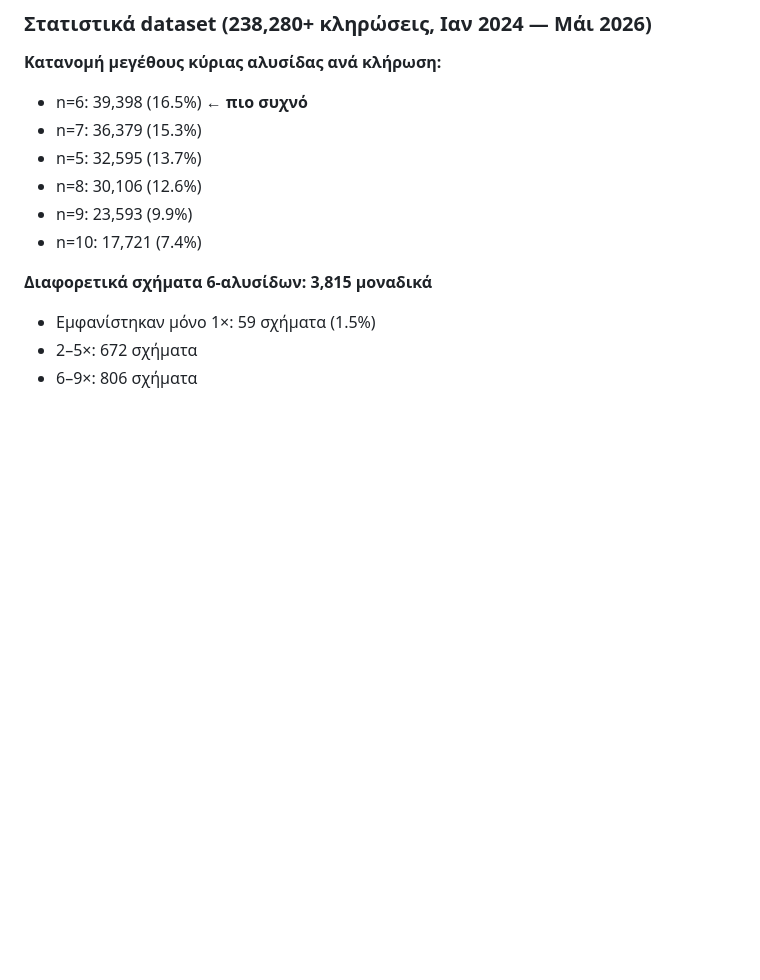
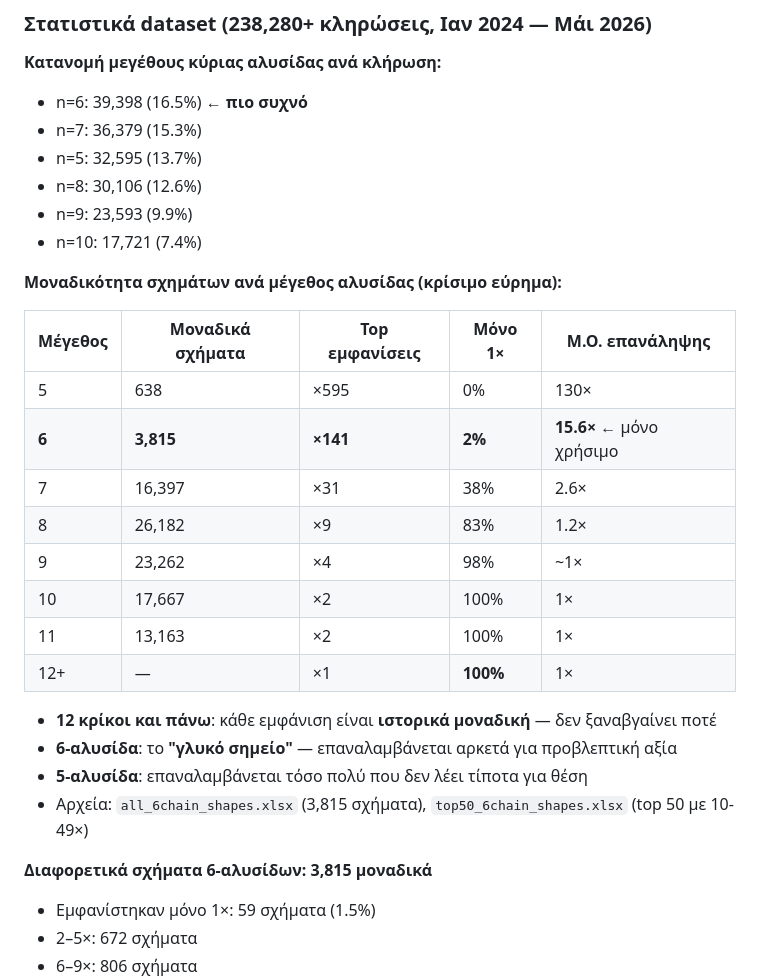
Before and after one commit to ohtaras/Game, a Markdown page: CLAUDE.md, the part around the change. Drawn GitHub-style; blank space fills up the shorter version.

Commit message:
Add chain uniqueness analysis to CLAUDE.md
Key finding: 6-chain is the only size with predictive value.
12+ chains are historically unique (never repeat). Full table
of uniqueness vs size for n=5 to n=12+.

https://claude.ai/code/session_01C4BWLnP7YiAk5ekKacAScz

```diff
--- a/CLAUDE.md
+++ b/CLAUDE.md
@@ -53,6 +53,24 @@
 - n=8: 30,106 (12.6%)
 - n=9: 23,593 (9.9%)
 - n=10: 17,721 (7.4%)
+
+**Μοναδικότητα σχημάτων ανά μέγεθος αλυσίδας (κρίσιμο εύρημα):**
+
+| Μέγεθος | Μοναδικά σχήματα | Top εμφανίσεις | Μόνο 1× | Μ.Ο. επανάληψης |
+|---|---|---|---|---|
+| 5 | 638 | ×595 | 0% | 130× |
+| **6** | **3,815** | **×141** | **2%** | **15.6×** ← μόνο χρήσιμο |
+| 7 | 16,397 | ×31 | 38% | 2.6× |
+| 8 | 26,182 | ×9 | 83% | 1.2× |
+| 9 | 23,262 | ×4 | 98% | ~1× |
+| 10 | 17,667 | ×2 | 100% | 1× |
+| 11 | 13,163 | ×2 | 100% | 1× |
+| 12+ | — | ×1 | **100%** | 1× |
+
+- **12 κρίκοι και πάνω**: κάθε εμφάνιση είναι **ιστορικά μοναδική** — δεν ξαναβγαίνει ποτέ
+- **6-αλυσίδα**: το **"γλυκό σημείο"** — επαναλαμβάνεται αρκετά για προβλεπτική αξία
+- **5-αλυσίδα**: επαναλαμβάνεται τόσο πολύ που δεν λέει τίποτα για θέση
+- Αρχεία: `all_6chain_shapes.xlsx` (3,815 σχήματα), `top50_6chain_shapes.xlsx` (top 50 με 10-49×)
 
 **Διαφορετικά σχήματα 6-αλυσίδων: 3,815 μοναδικά**
 - Εμφανίστηκαν μόνο 1×: 59 σχήματα (1.5%)
```
